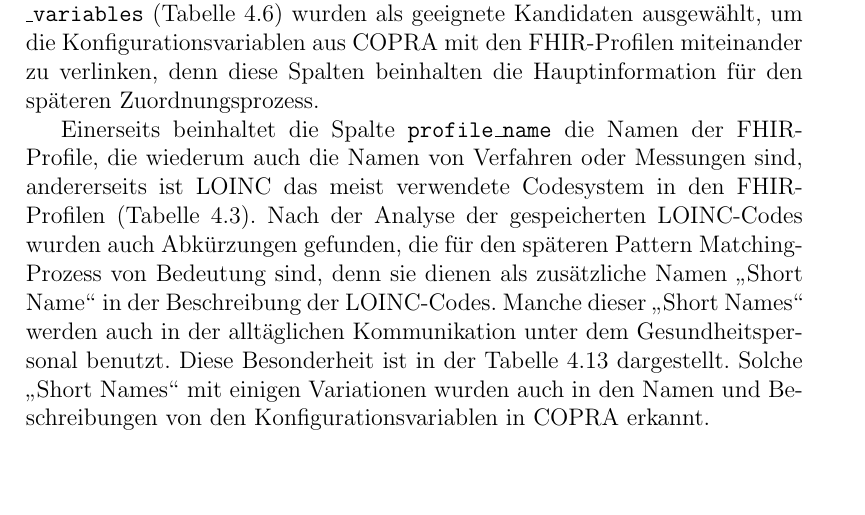
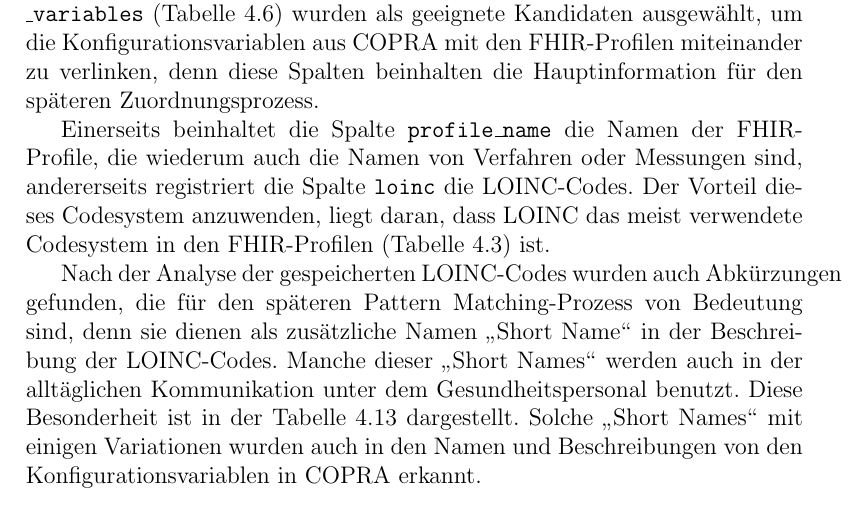
Before and after one commit to ahodelin/Masterarbeit_AbelHodelinHernandez, a LaTeX thesis (Masterarbeit_AbelHodelinHernandez.tex, which reads 63analysiscolumns.tex): part of page 58 of 109, cut so that both start at the same text, the shorter picture padded with empty space. Compiled offline with pdfLaTeX.

Commit message:
Do 17. Nov 07:46:34 CET 2022

```diff
--- a/63analysiscolumns.tex
+++ b/63analysiscolumns.tex
@@ -4,7 +4,9 @@ Mit der Information der relevanten Parameter von \ac{copra} zusammen mit den Par
 
 Die Spalten \texttt{profile\_name} und \texttt{loinc} in der Tabelle \texttt{mii\_icu} (\ref{tab:miiicu}), und die Spalten \texttt{name} und \texttt{description} in der Tabelle \texttt{co6\_config \_variables} (\ref{tab:co6confvar}) wurden als geeignete Kandidaten ausgewählt, um die Konfigurationsvariablen aus \ac{copra} mit den \ac{fhir}-Profilen miteinander zu verlinken, denn diese Spalten beinhalten die Hauptinformation für den späteren Zuordnungsprozess.
 
- Einerseits beinhaltet die Spalte \texttt{profile\_name} die Namen der \ac{fhir}-Profile, die wiederum auch die Namen von Verfahren oder Messungen sind, andererseits ist \ac{loinc} das meist verwendete Codesystem in den \ac{fhir}-Profilen (\ref{tab:profilcodes}). Nach der Analyse der gespeicherten \ac{loinc}-Codes wurden auch Abkürzungen gefunden, die für den späteren Pattern Matching-Prozess von Bedeutung sind, denn sie dienen als zusätzliche Namen \glqq Short Name\grqq{} in der Beschreibung der \ac{loinc}-Codes. Manche dieser \glqq Short Names\grqq{} werden auch in der alltäglichen Kommunikation unter dem Gesundheitspersonal benutzt. Diese Besonderheit ist in der \ref{tab:shortname} dargestellt. Solche \glqq Short Names\grqq{} mit einigen Variationen wurden auch in den Namen und Beschreibungen von den Konfigurationsvariablen in \ac{copra} erkannt.
+ Einerseits beinhaltet die Spalte \texttt{profile\_name} die Namen der \ac{fhir}-Profile, die wiederum auch die Namen von Verfahren oder Messungen sind, andererseits registriert die Spalte \texttt{loinc} die \ac{loinc}-Codes. Der Vorteil dieses Codesystem anzuwenden, liegt daran, dass \ac{loinc} das meist verwendete Codesystem in den \ac{fhir}-Profilen (\ref{tab:profilcodes}) ist.
+
+ Nach der Analyse der gespeicherten \ac{loinc}-Codes wurden auch Abkürzungen gefunden, die für den späteren Pattern Matching-Prozess von Bedeutung sind, denn sie dienen als zusätzliche Namen \glqq Short Name\grqq{} in der Beschreibung der \ac{loinc}-Codes. Manche dieser \glqq Short Names\grqq{} werden auch in der alltäglichen Kommunikation unter dem Gesundheitspersonal benutzt. Diese Besonderheit ist in der \ref{tab:shortname} dargestellt. Solche \glqq Short Names\grqq{} mit einigen Variationen wurden auch in den Namen und Beschreibungen von den Konfigurationsvariablen in \ac{copra} erkannt.
 
 \begin{table}[ht]
 	\centering
```
Also changed, not shown: 62configvarcopra.tex (+1 -1 lines).
